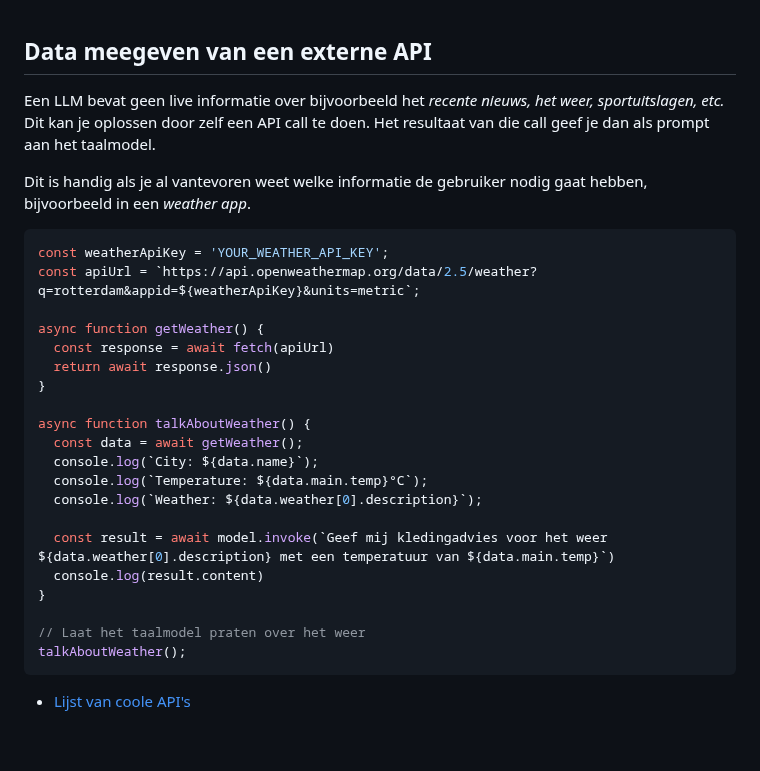
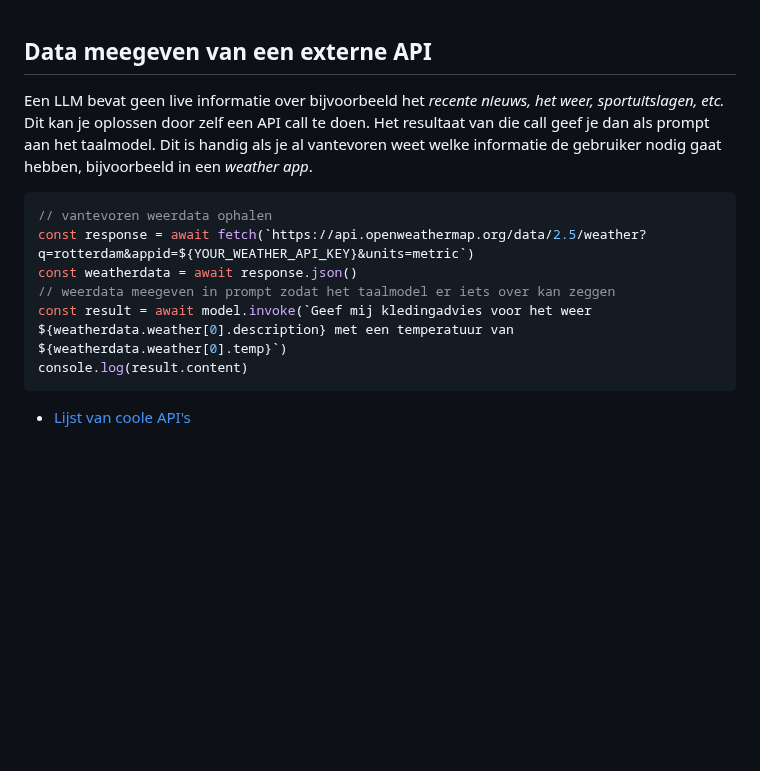
Before and after one commit to HR-CMGT/PRG08-2024-2025, a Markdown page: les9/readme.md, the part around the change. Rendered like a GitHub page; blank space fills up the shorter version.

````diff
--- a/les9/readme.md
+++ b/les9/readme.md
@@ -50,31 +50,15 @@ Er zijn ook online ***node hosting*** providers te vinden zoals [vercel.com](htt
 
 ## Data meegeven van een externe API
 
-Een LLM bevat geen live informatie over bijvoorbeeld het *recente nieuws, het weer, sportuitslagen, etc.* Dit kan je oplossen door zelf een API call te doen. Het resultaat van die call geef je dan als prompt aan het taalmodel.
-
-Dit is handig als je al vantevoren weet welke informatie de gebruiker nodig gaat hebben, bijvoorbeeld in een *weather app*.
+Een LLM bevat geen live informatie over bijvoorbeeld het *recente nieuws, het weer, sportuitslagen, etc.* Dit kan je oplossen door zelf een API call te doen. Het resultaat van die call geef je dan als prompt aan het taalmodel. Dit is handig als je al vantevoren weet welke informatie de gebruiker nodig gaat hebben, bijvoorbeeld in een *weather app*.
 
 ```js
-const weatherApiKey = 'YOUR_WEATHER_API_KEY';
-const apiUrl = `https://api.openweathermap.org/data/2.5/weather?q=rotterdam&appid=${weatherApiKey}&units=metric`;
-
-async function getWeather() {
-  const response = await fetch(apiUrl)
-  return await response.json()
-}
-
-async function talkAboutWeather() {
-  const data = await getWeather();
-  console.log(`City: ${data.name}`);
-  console.log(`Temperature: ${data.main.temp}°C`);
-  console.log(`Weather: ${data.weather[0].description}`);
-
-  const result = await model.invoke(`Geef mij kledingadvies voor het weer ${data.weather[0].description} met een temperatuur van ${data.main.temp}`)
-  console.log(result.content)
-}
-
-// Laat het taalmodel praten over het weer
-talkAboutWeather();
+// vantevoren weerdata ophalen
+const response = await fetch(`https://api.openweathermap.org/data/2.5/weather?q=rotterdam&appid=${YOUR_WEATHER_API_KEY}&units=metric`)
+const weatherdata = await response.json()
+// weerdata meegeven in prompt zodat het taalmodel er iets over kan zeggen
+const result = await model.invoke(`Geef mij kledingadvies voor het weer ${weatherdata.weather[0].description} met een temperatuur van ${weatherdata.weather[0].temp}`)
+console.log(result.content)
 ```
 
 - [Lijst van coole API's](https://apilist.fun)
````
